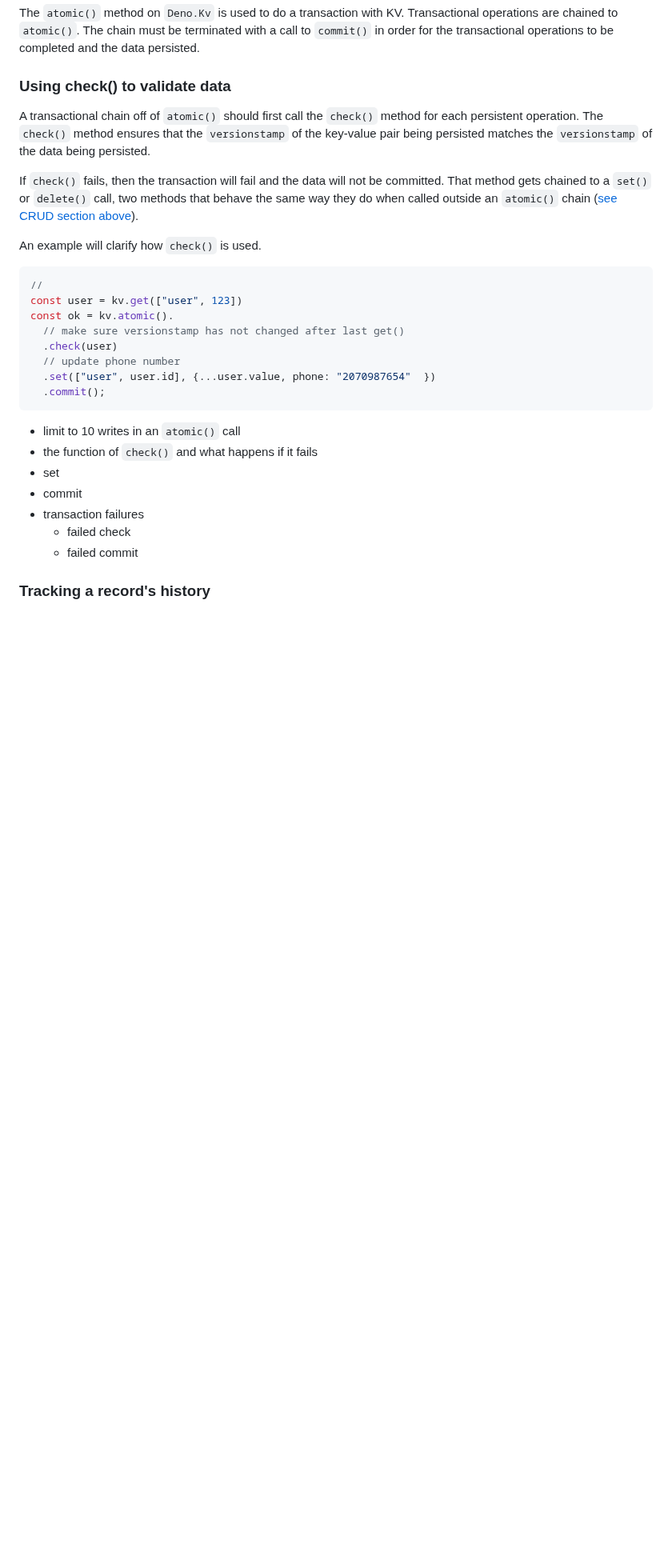
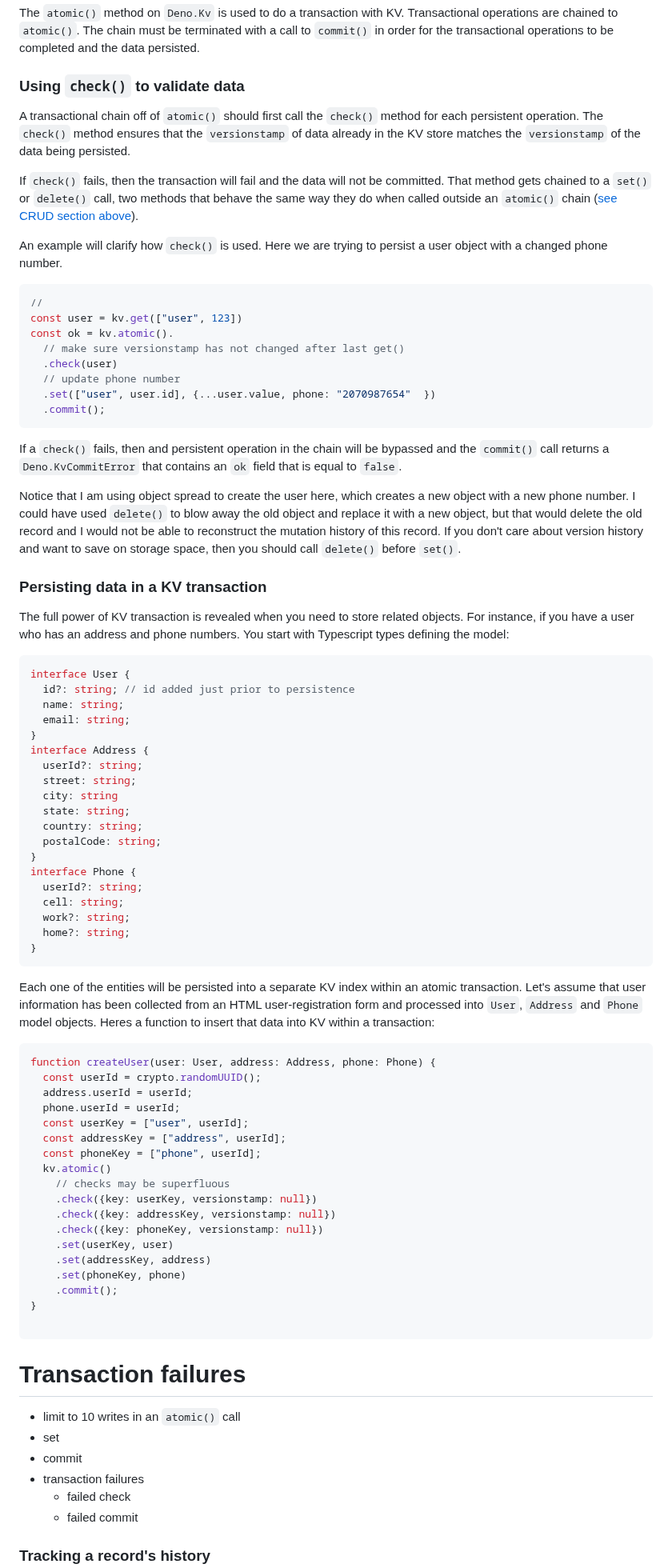
Before and after one commit to cdoremus/deno-blog, a Markdown page: posts/DRAFT_A_Comprehensive_Guide_to_Deno_KV.2023-06-11.md, the part around one of its changes. Shown at 80% size. Drawn GitHub-style; blank space fills up the shorter version.

Commit message:
WIP: Edits on secondary index and transaction sections

````diff
--- a/posts/DRAFT_A_Comprehensive_Guide_to_Deno_KV.2023-06-11.md
+++ b/posts/DRAFT_A_Comprehensive_Guide_to_Deno_KV.2023-06-11.md
@@ -288,13 +296,13 @@ NNNNNNNNNNNNNNNNNNNNNNNNNNNNNN
 
 The `atomic()` method on `Deno.Kv` is used to do a transaction with KV. Transactional operations are chained to `atomic()`. The chain must be terminated with a call to `commit()` in order for the transactional operations to be completed and the data persisted.
 
-### Using check() to validate data
+### Using `check()` to validate data
 
-A transactional chain off of `atomic()` should first call the `check()` method for each persistent operation. The `check()` method ensures that the `versionstamp` of the key-value pair being persisted matches the `versionstamp` of the data being persisted.
+A transactional chain off of `atomic()` should first call the `check()` method for each persistent operation. The `check()` method ensures that the `versionstamp` of data already in the KV store matches the `versionstamp` of the data being persisted.
 
 If `check()` fails, then the transaction will fail and the data will not be committed. That method gets chained to a  `set()` or `delete()` call, two methods that behave the same way they do when called outside an `atomic()` chain ([see CRUD section above](#crud-operations)).
 
-An example will clarify how `check()` is used.
+An example will clarify how `check()` is used. Here we are trying to persist a user object with a changed phone number.
 
 ```ts
 //
@@ -306,10 +314,60 @@ const ok = kv.atomic().
   .set(["user", user.id], {...user.value, phone: "2070987654"  })
   .commit();
 ```
+If a `check()` fails, then and persistent operation in the chain will be bypassed and the `commit()` call returns a `Deno.KvCommitError` that contains an `ok` field that is equal to `false`.
+
+Notice that I am using object spread to create the user here, which creates a new object with a new phone number. I could have used `delete()` to blow away the old object and replace it with a new object, but that would delete the old record and I would not be able to reconstruct the mutation history of this record. If you don't care about version history and want to save on storage space, then you should call `delete()` before `set()`.
+
+### Persisting data in a KV transaction
+
+The full power of KV transaction is revealed when you need to store related objects. For instance, if you have a user who has an address and phone numbers. You start with Typescript types defining the model:
+```ts
+interface User {
+  id?: string; // id added just prior to persistence
+  name: string;
+  email: string;
+}
+interface Address {
+  userId?: string;
+  street: string;
+  city: string
+  state: string;
+  country: string;
+  postalCode: string;
+}
+interface Phone {
+  userId?: string;
+  cell: string;
+  work?: string;
+  home?: string;
+}
+```
+Each one of the entities will be persisted into a separate KV index within an atomic transaction. Let's assume that user information has been collected from an HTML user-registration form and processed into `User`, `Address` and `Phone` model objects. Heres a function to insert that data into KV within a transaction:
+```ts
+function createUser(user: User, address: Address, phone: Phone) {
+  const userId = crypto.randomUUID();
+  address.userId = userId;
+  phone.userId = userId;
+  const userKey = ["user", userId];
+  const addressKey = ["address", userId];
+  const phoneKey = ["phone", userId];
+  kv.atomic()
+    // checks may be superfluous
+    .check({key: userKey, versionstamp: null})
+    .check({key: addressKey, versionstamp: null})
+    .check({key: phoneKey, versionstamp: null})
+    .set(userKey, user)
+    .set(addressKey, address)
+    .set(phoneKey, phone)
+    .commit();
+}
+
+```
 
 
+# Transaction failures
+
 - limit to 10 writes in an `atomic()` call
-- the function of `check()` and what happens if it fails
 - set
 - commit
 - transaction failures
````
Also changed, not shown: other parts of posts/DRAFT_A_Comprehensive_Guide_to_Deno_KV.2023-06-11.md (+12 -2 lines).
